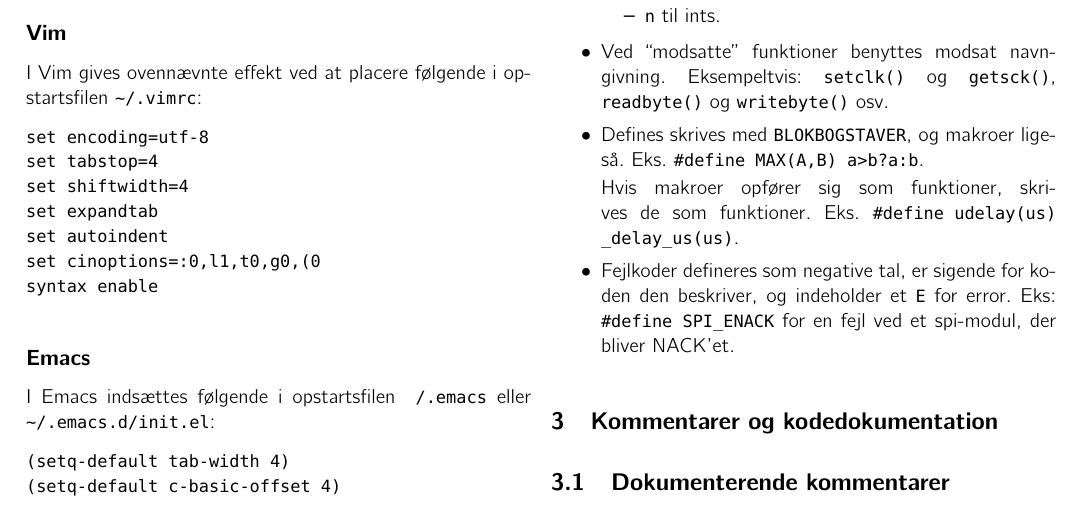
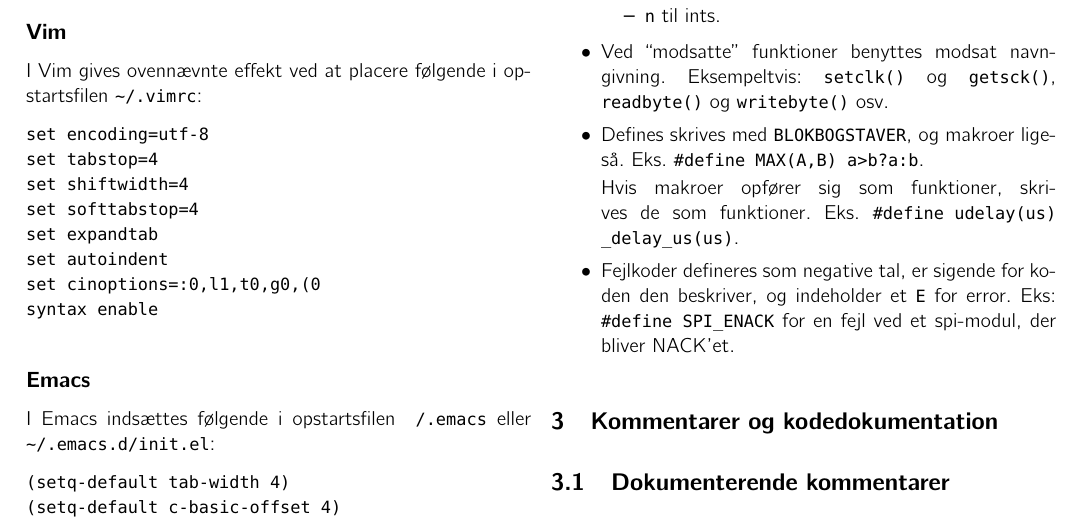
Before and after one commit to soerenbnoergaard/sn_c_coding_standard, a LaTeX book (sn_c_coding_standard.tex): part of page 2 of 5, cut so that both start at the same text. The pictures show the PDF file sn_c_coding_standard.pdf that the author committed with the source.

Commit message:
Soft tab stop in Vim config.

```diff
--- a/sn_c_coding_standard.tex
+++ b/sn_c_coding_standard.tex
@@ -105,6 +105,7 @@
 set encoding=utf-8
 set tabstop=4
 set shiftwidth=4
+set softtabstop=4
 set expandtab
 set autoindent
 set cinoptions=:0,l1,t0,g0,(0
```
Also changed, not shown: sn_c_coding_standard.pdf.
